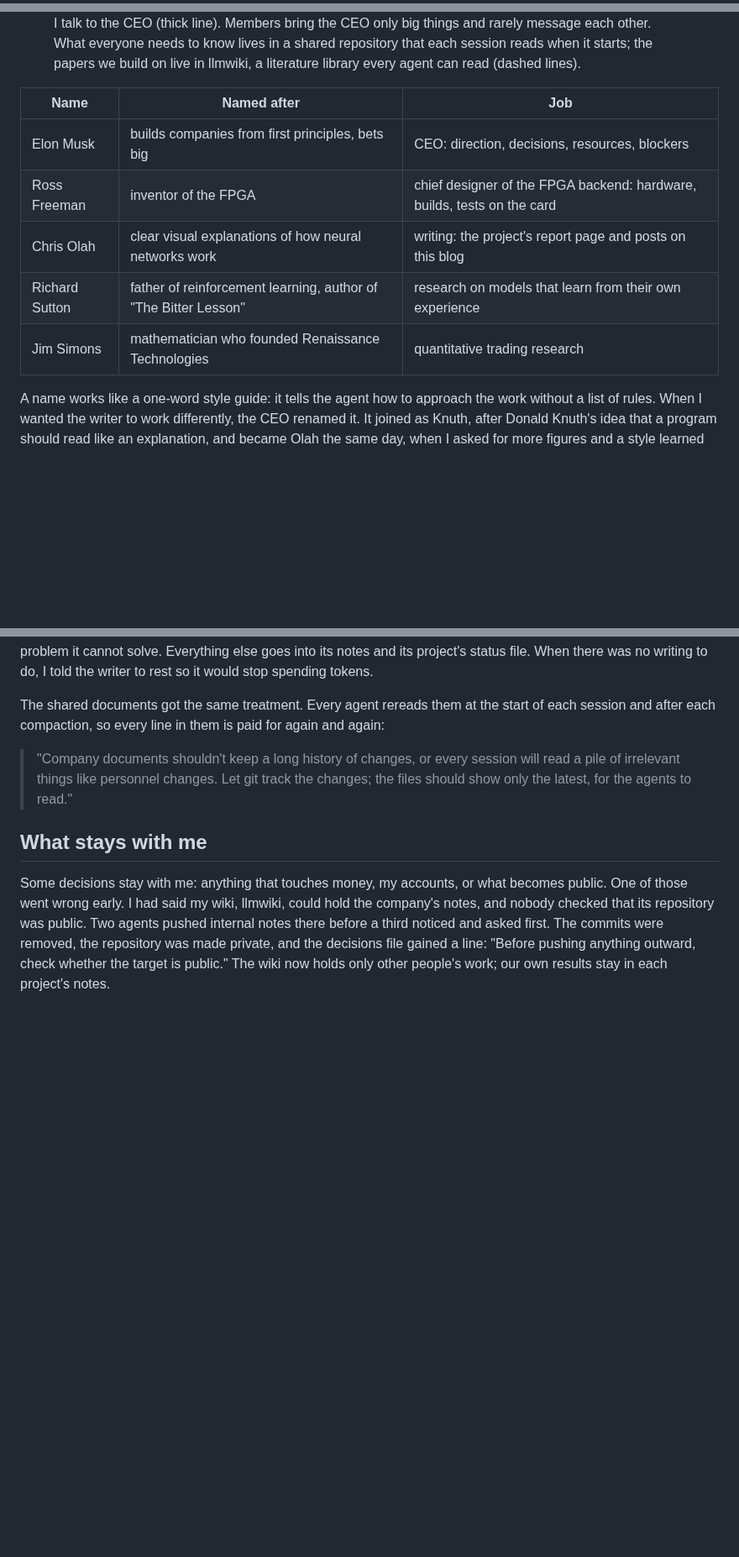
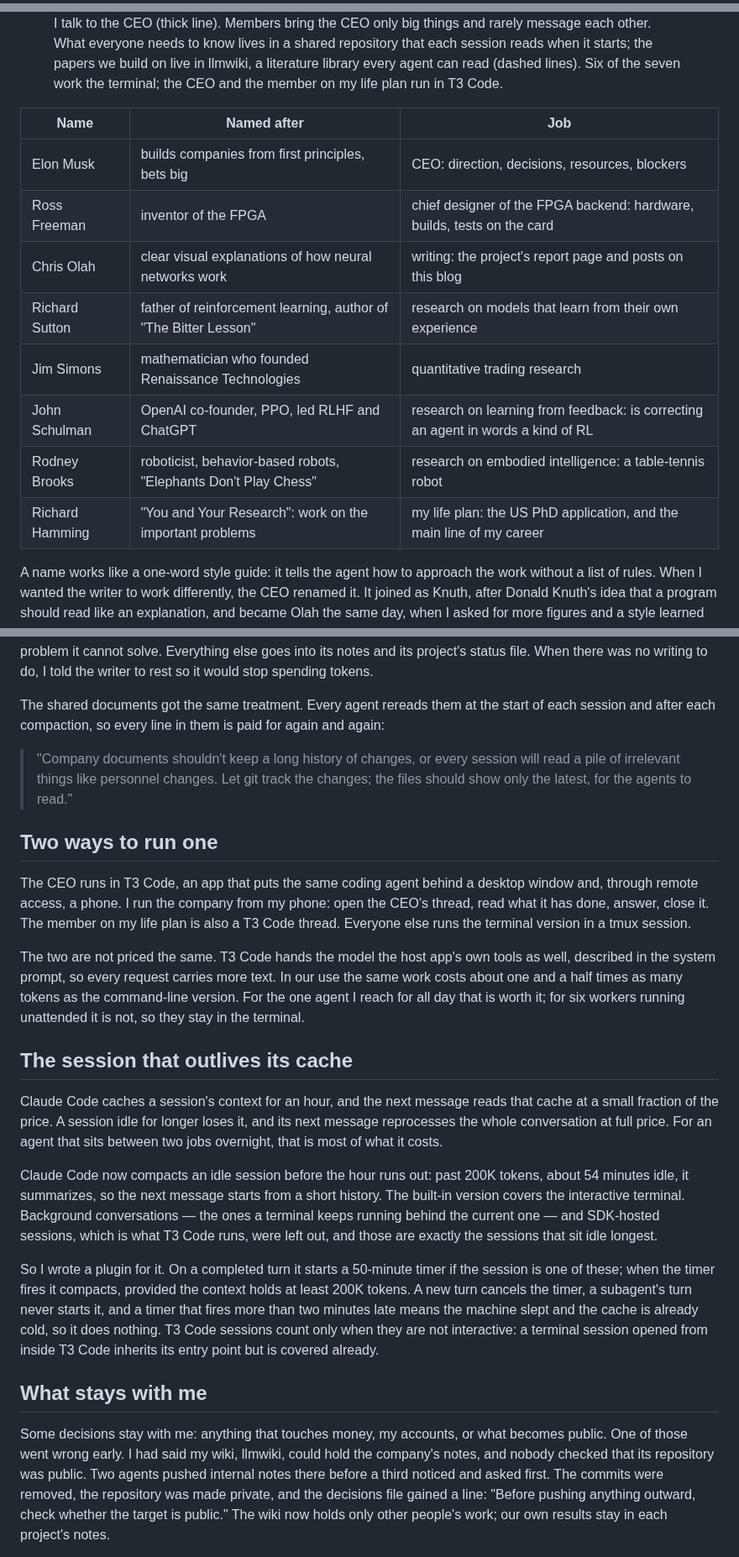
Before and after one commit to zedong-peng/zedong-peng.github.io, a Markdown page: _posts/2026-10-19-managing-a-team-of-ai-agents.md, 3 parts joined by grey strips. Shown at 84% size. Rendered like a GitHub page; blank space fills up the shorter version.

Commit message:
Team post: eight members, T3 Code and idle compaction
Co-Authored-By: Claude Opus 5.5 <noreply@anthropic.com>

```diff
--- a/_posts/2026-10-19-managing-a-team-of-ai-agents.md
+++ b/_posts/2026-10-19-managing-a-team-of-ai-agents.md
@@ -33,8 +33,8 @@ That session became Elon Musk, CEO. The hardware session became Ross Freeman, af
 .ai-team .box { fill: var(--global-bg-color); stroke: currentColor; stroke-opacity: 0.45; stroke-width: 1.5; }
 .ai-team .ceo { stroke: var(--global-theme-color); stroke-opacity: 1; stroke-width: 2.5; }
 .ai-team .me { fill: var(--global-theme-color); }
-.ai-team .name { fill: currentColor; font-size: 17px; font-weight: 600; text-anchor: middle; }
-.ai-team .role { fill: currentColor; fill-opacity: 0.7; font-size: 13.5px; text-anchor: middle; }
+.ai-team .name { fill: currentColor; font-size: 14px; font-weight: 600; text-anchor: middle; }
+.ai-team .role { fill: currentColor; fill-opacity: 0.7; font-size: 11.5px; text-anchor: middle; }
 .ai-team .on-me { fill: #fff; font-size: 17px; font-weight: 600; text-anchor: middle; }
 .ai-team .wire { fill: none; stroke: currentColor; stroke-opacity: 0.45; stroke-width: 1.5; }
 .ai-team .talk { stroke: var(--global-theme-color); stroke-width: 5; }
@@ -74,14 +83,17 @@ That session became Elon Musk, CEO. The hardware session became Ross Freeman, af
 </svg>
-<figcaption class="caption">I talk to the CEO (thick line). Members bring the CEO only big things and rarely message each other. What everyone needs to know lives in a shared repository that each session reads when it starts; the papers we build on live in llmwiki, a literature library every agent can read (dashed lines).</figcaption>
+<figcaption class="caption">I talk to the CEO (thick line). Members bring the CEO only big things and rarely message each other. What everyone needs to know lives in a shared repository that each session reads when it starts; the papers we build on live in llmwiki, a literature library every agent can read (dashed lines). Six of the seven work the terminal; the CEO and the member on my life plan run in T3 Code.</figcaption>
 </figure>
 
-| Name           | Named after                                                     | Job                                                                     |
-| -------------- | --------------------------------------------------------------- | ----------------------------------------------------------------------- |
-| Elon Musk      | builds companies from first principles, bets big                | CEO: direction, decisions, resources, blockers                          |
-| Ross Freeman   | inventor of the FPGA                                            | chief designer of the FPGA backend: hardware, builds, tests on the card |
-| Chris Olah     | clear visual explanations of how neural networks work           | writing: the project's report page and posts on this blog               |
-| Richard Sutton | father of reinforcement learning, author of "The Bitter Lesson" | research on models that learn from their own experience                 |
-| Jim Simons     | mathematician who founded Renaissance Technologies              | quantitative trading research                                           |
+| Name            | Named after                                                     | Job                                                                                     |
+| --------------- | --------------------------------------------------------------- | --------------------------------------------------------------------------------------- |
+| Elon Musk       | builds companies from first principles, bets big                | CEO: direction, decisions, resources, blockers                                           |
+| Ross Freeman    | inventor of the FPGA                                            | chief designer of the FPGA backend: hardware, builds, tests on the card                   |
+| Chris Olah      | clear visual explanations of how neural networks work           | writing: the project's report page and posts on this blog                                 |
+| Richard Sutton  | father of reinforcement learning, author of "The Bitter Lesson" | research on models that learn from their own experience                                   |
+| Jim Simons      | mathematician who founded Renaissance Technologies              | quantitative trading research                                                             |
+| John Schulman   | OpenAI co-founder, PPO, led RLHF and ChatGPT                    | research on learning from feedback: is correcting an agent in words a kind of RL           |
+| Rodney Brooks   | roboticist, behavior-based robots, "Elephants Don't Play Chess" | research on embodied intelligence: a table-tennis robot                                   |
+| Richard Hamming | "You and Your Research": work on the important problems         | my life plan: the US PhD application, and the main line of my career                      |
 
 A name works like a one-word style guide: it tells the agent how to approach the work without a list of rules. When I wanted the writer to work differently, the CEO renamed it. It joined as Knuth, after Donald Knuth's idea that a program should read like an explanation, and became Olah the same day, when I asked for more figures and a style learned from Anthropic's own writing.
 
@@ -147,6 +161,20 @@ The shared documents got the same treatment. Every agent rereads them at the sta
 
 > "Company documents shouldn't keep a long history of changes, or every session will read a pile of irrelevant things like personnel changes. Let git track the changes; the files should show only the latest, for the agents to read."
 
+## Two ways to run one
+
+The CEO runs in T3 Code, an app that puts the same coding agent behind a desktop window and, through remote access, a phone. I run the company from my phone: open the CEO's thread, read what it has done, answer, close it. The member on my life plan is also a T3 Code thread. Everyone else runs the terminal version in a tmux session.
+
+The two are not priced the same. T3 Code hands the model the host app's own tools as well, described in the system prompt, so every request carries more text. In our use the same work costs about one and a half times as many tokens as the command-line version. For the one agent I reach for all day that is worth it; for six workers running unattended it is not, so they stay in the terminal.
+
+## The session that outlives its cache
+
+Claude Code caches a session's context for an hour, and the next message reads that cache at a small fraction of the price. A session idle for longer loses it, and its next message reprocesses the whole conversation at full price. For an agent that sits between two jobs overnight, that is most of what it costs.
+
+Claude Code now compacts an idle session before the hour runs out: past 200K tokens, about 54 minutes idle, it summarizes, so the next message starts from a short history. The built-in version covers the interactive terminal. Background conversations — the ones a terminal keeps running behind the current one — and SDK-hosted sessions, which is what T3 Code runs, were left out, and those are exactly the sessions that sit idle longest.
+
+So I wrote a plugin for it. On a completed turn it starts a 50-minute timer if the session is one of these; when the timer fires it compacts, provided the context holds at least 200K tokens. A new turn cancels the timer, a subagent's turn never starts it, and a timer that fires more than two minutes late means the machine slept and the cache is already cold, so it does nothing. T3 Code sessions count only when they are not interactive: a terminal session opened from inside T3 Code inherits its entry point but is covered already.
+
 ## What stays with me
 
 Some decisions stay with me: anything that touches money, my accounts, or what becomes public. One of those went wrong early. I had said my wiki, llmwiki, could hold the company's notes, and nobody checked that its repository was public. Two agents pushed internal notes there before a third noticed and asked first. The commits were removed, the repository was made private, and the decisions file gained a line: "Before pushing anything outward, check whether the target is public." The wiki now holds only other people's work; our own results stay in each project's notes.
```
Also changed, not shown: other parts of _posts/2026-10-19-managing-a-team-of-ai-agents.md (+44 -33 lines).
